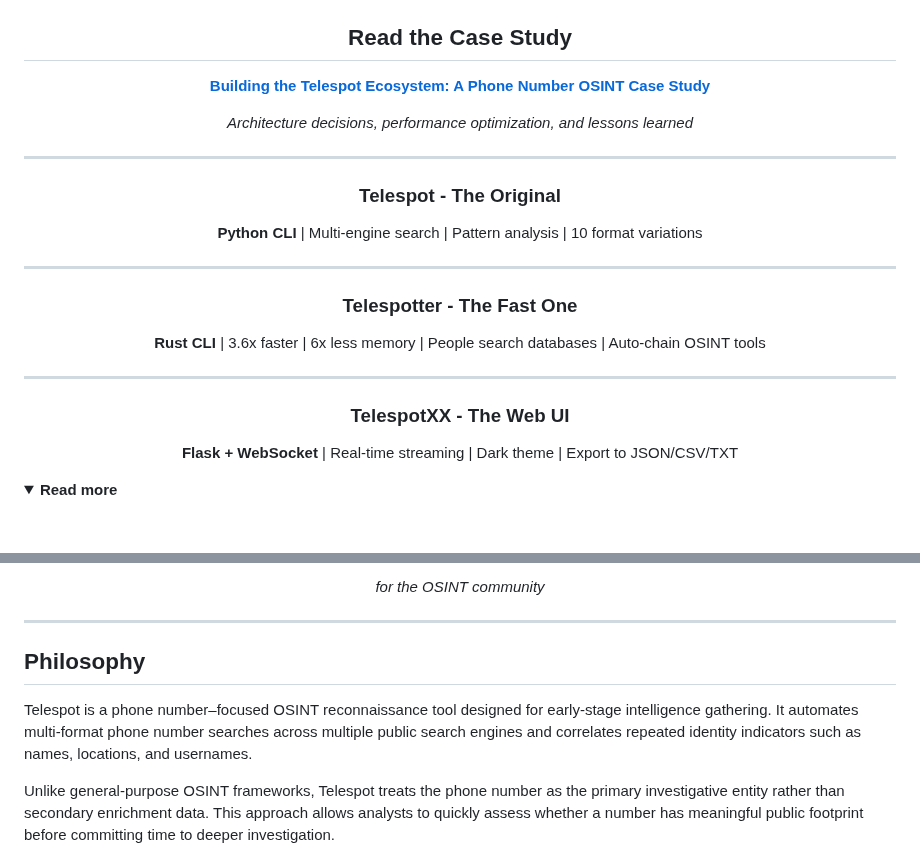
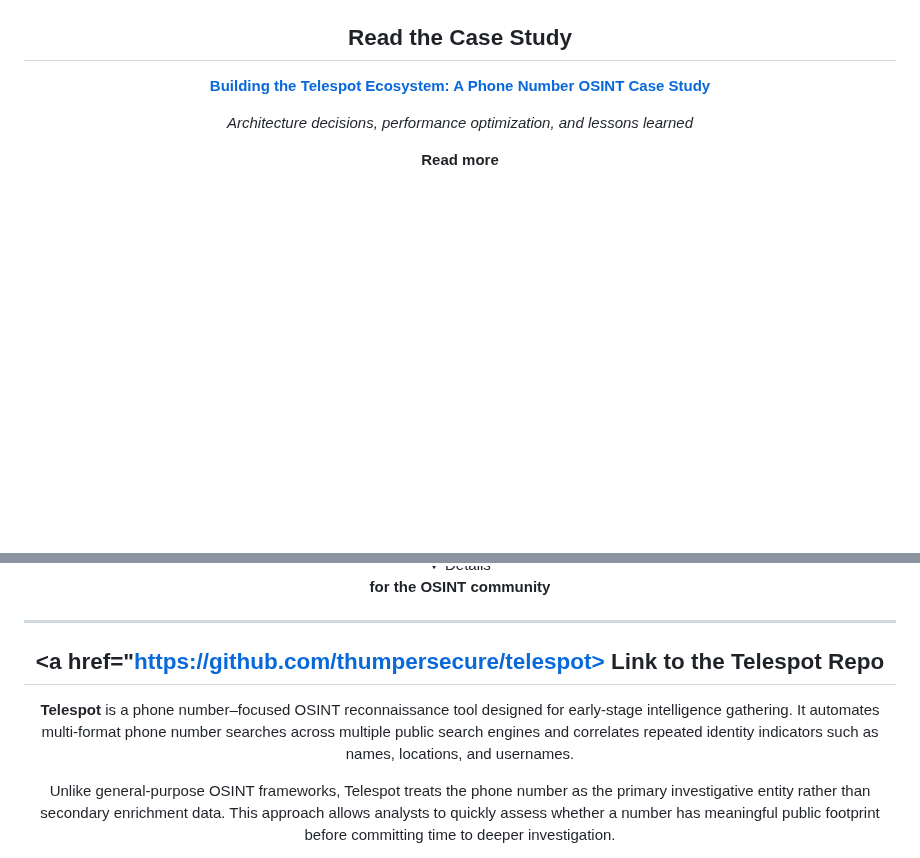
Before and after one commit to thumpersecure/thumpersecure, a Markdown page: README.md, 2 parts joined by grey strips. Drawn GitHub-style; folded sections open; blank space fills up the shorter version.

Commit message:
ptions
Removed sections on Telespot, Telespotter, and TelespotXX. Updated community focus statement and added a link to the Telespot repository.

```diff
--- a/README.md
+++ b/README.md
@@ -19,39 +19,9 @@
 
 *Architecture decisions, performance optimization, and lessons learned*
 
----
-
-### Telespot - The Original
-
-**Python CLI**
-| Multi-engine search | Pattern analysis | 10 format variations
 
 
 
-
-
----
-
-### Telespotter - The Fast One
-
-**Rust CLI**
-| 3.6x faster | 6x less memory | People search databases | Auto-chain OSINT tools
-
-
-
-
-
----
-
-### TelespotXX - The Web UI
-
-**Flask + WebSocket**
-| Real-time streaming | Dark theme | Export to JSON/CSV/TXT
-
-
-</div>
-
-<details>
 <summary><strong>Read more</strong></summary>
 
 <br>
@@ -70,14 +42,14 @@
 <div align="center">
 
-*for the OSINT community*
+**for the OSINT community**
 
 </div>
 
 ---
 
-## Philosophy
+## <a href="https://github.com/thumpersecure/telespot> Link to the Telespot Repo </a>
 
-Telespot is a phone number–focused OSINT reconnaissance tool designed for early-stage intelligence gathering. It automates multi-format phone number searches across multiple public search engines and correlates repeated identity indicators such as names, locations, and usernames.
+<b>Telespot</b> is a phone number–focused OSINT reconnaissance tool designed for early-stage intelligence gathering. It automates multi-format phone number searches across multiple public search engines and correlates repeated identity indicators such as names, locations, and usernames.
 
 Unlike general-purpose OSINT frameworks, Telespot treats the phone number as the primary investigative entity rather than secondary enrichment data. This approach allows analysts to quickly assess whether a number has meaningful public footprint before committing time to deeper investigation.
 
```
Also changed, not shown: other parts of README.md (+2 -0 lines).
